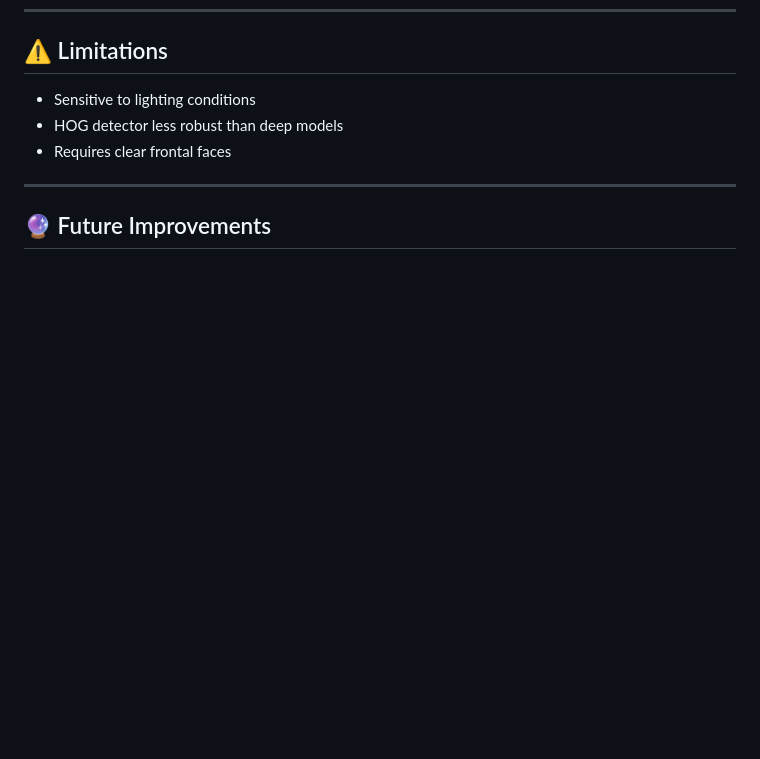
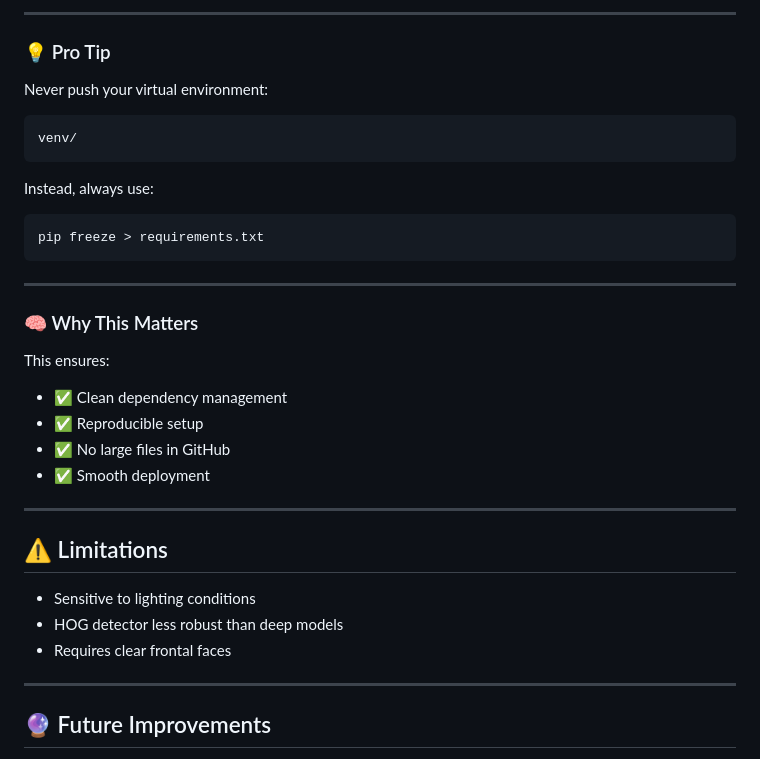
Before and after one commit to namankhatakdotcpp/sentio-poc-identity-energy, a Markdown page: README.md, the part around one of its changes. Drawn GitHub-style; blank space fills up the shorter version.

Commit message:
Add Mac environment setup instructions to README
Added environment setup instructions for Mac M1/M2/M3, including system dependencies, virtual environment creation, and common errors with fixes.

````diff
--- a/README.md
+++ b/README.md
@@ -204,3 +296,33 @@ Use `/process-video/` endpoint to upload a video.
+---
+
+### 💡 Pro Tip
+
+Never push your virtual environment:
+
+```
+venv/
+```
+
+Instead, always use:
+
+```bash
+pip freeze > requirements.txt
+```
+
+---
+
+### 🧠 Why This Matters
+
+This ensures:
+
+* ✅ Clean dependency management
+* ✅ Reproducible setup
+* ✅ No large files in GitHub
+* ✅ Smooth deployment
+
+---
+
+
 ## ⚠️ Limitations
 
 * Sensitive to lighting conditions
````
Also changed, not shown: other parts of README.md (+92 -0 lines).
